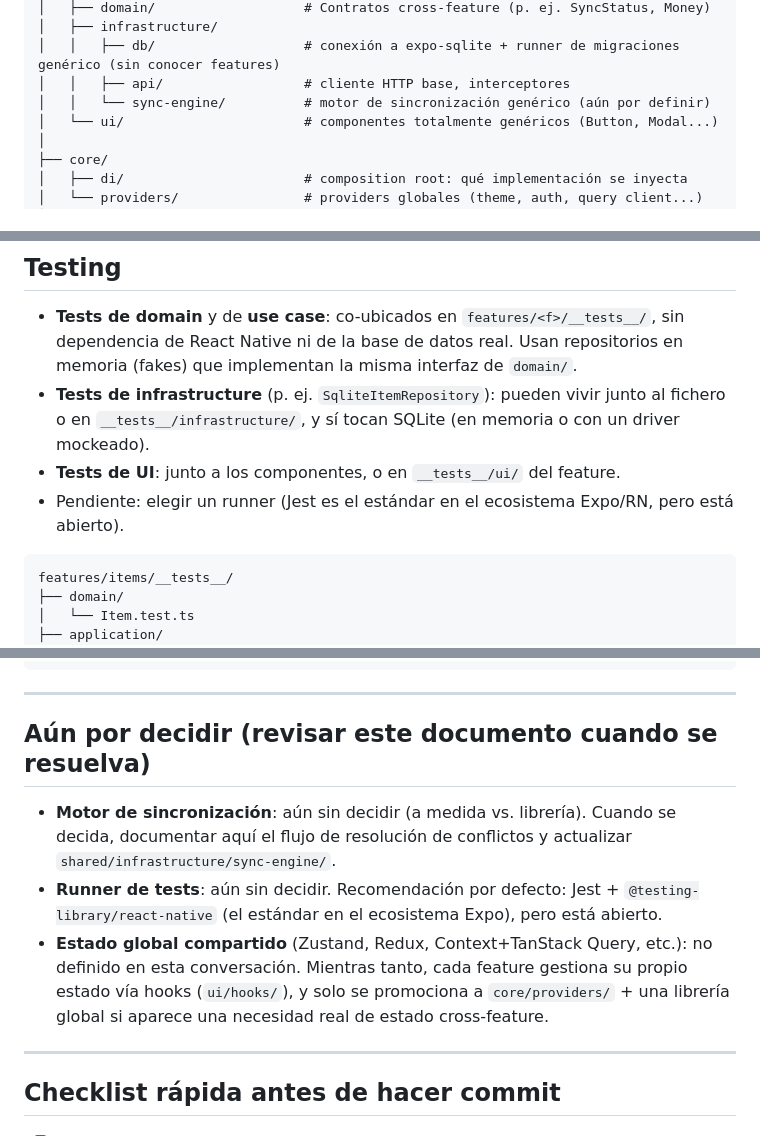
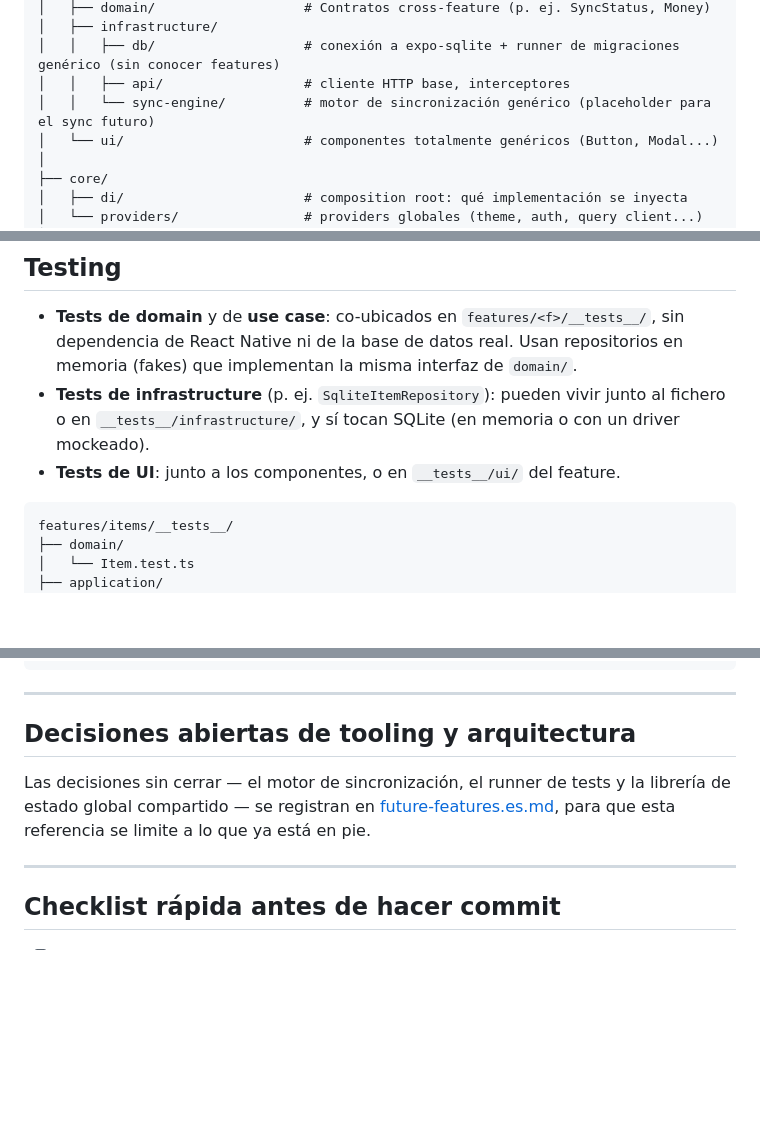
Before and after one commit to goaliath-app/goaliath, a Markdown page: docs/architecture.es.md, 3 parts joined by grey strips. Rendered like a GitHub page; blank space fills up the shorter version.

Commit message:
chore: improve architecture file

````diff
--- a/docs/ARCHITECTURE_spanish.MD
+++ b/docs/architecture.es.md
@@ -81,7 +81,7 @@ src/
 │   ├── infrastructure/
 │   │   ├── db/                   # conexión a expo-sqlite + runner de migraciones genérico (sin conocer features)
 │   │   ├── api/                  # cliente HTTP base, interceptores
-│   │   └── sync-engine/          # motor de sincronización genérico (aún por definir)
+│   │   └── sync-engine/          # motor de sincronización genérico (placeholder para el sync futuro)
 │   └── ui/                       # componentes totalmente genéricos (Button, Modal...)
 │
 ├── core/
@@ -336,7 +336,6 @@ module.exports = {
 - **Tests de domain** y de **use case**: co-ubicados en `features/<f>/__tests__/`, sin dependencia de React Native ni de la base de datos real. Usan repositorios en memoria (fakes) que implementan la misma interfaz de `domain/`.
 - **Tests de infrastructure** (p. ej. `SqliteItemRepository`): pueden vivir junto al fichero o en `__tests__/infrastructure/`, y sí tocan SQLite (en memoria o con un driver mockeado).
 - **Tests de UI**: junto a los componentes, o en `__tests__/ui/` del feature.
-- Pendiente: elegir un runner (Jest es el estándar en el ecosistema Expo/RN, pero está abierto).
 
 ```
 features/items/__tests__/
@@ -368,11 +367,12 @@ test('createItem saves the item', async () => {
 
 ---
 
-## Aún por decidir (revisar este documento cuando se resuelva)
+## Decisiones abiertas de tooling y arquitectura
 
-- **Motor de sincronización**: aún sin decidir (a medida vs. librería). Cuando se decida, documentar aquí el flujo de resolución de conflictos y actualizar `shared/infrastructure/sync-engine/`.
-- **Runner de tests**: aún sin decidir. Recomendación por defecto: Jest + `@testing-library/react-native` (el estándar en el ecosistema Expo), pero está abierto.
-- **Estado global compartido** (Zustand, Redux, Context+TanStack Query, etc.): no definido en esta conversación. Mientras tanto, cada feature gestiona su propio estado vía hooks (`ui/hooks/`), y solo se promociona a `core/providers/` + una librería global si aparece una necesidad real de estado cross-feature.
+Las decisiones sin cerrar — el motor de sincronización, el runner de tests y la
+librería de estado global compartido — se registran en
+[future-features.es.md](./future-features.es.md), para que esta
+referencia se limite a lo que ya está en pie.
 
 ---
 
````
Also changed, not shown: docs/ARCHITECTURE.md (+6 -7 lines).
